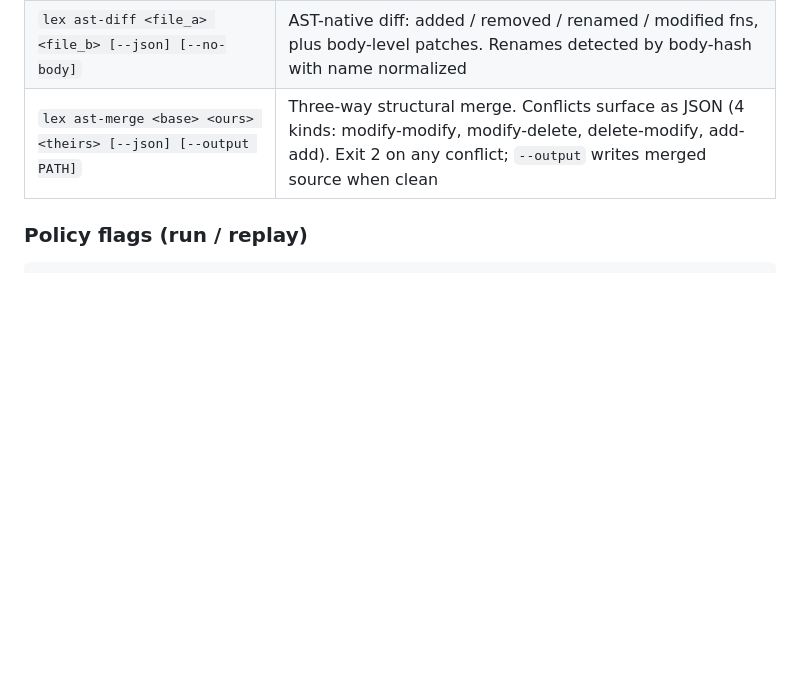
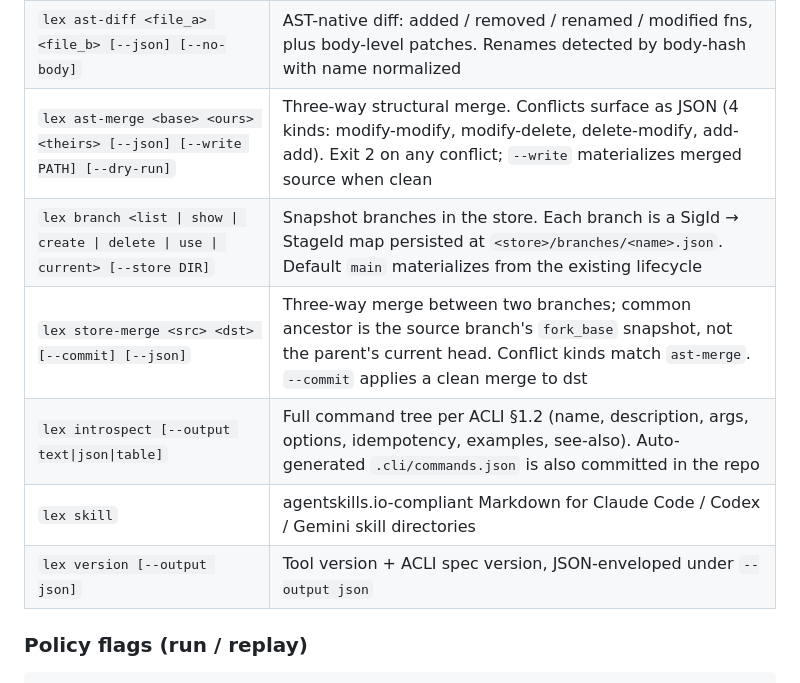
Before and after one commit to alpibrusl/lex-lang, a Markdown page: README.md, the part around one of its changes. Drawn GitHub-style; blank space fills up the shorter version.

```diff
--- a/README.md
+++ b/README.md
@@ -301,7 +329,12 @@ Flags: `--body '<src>'` / `--body-file <path>` skip the API call; `--request '<q
 | `lex tool-registry serve [--port N]` | HTTP service to register Lex tools at runtime; `POST /tools` validates + stores, `POST /tools/{id}/invoke` runs |
 | `lex audit [paths...] [--effect K] [--calls FN] [--uses-host H] [--kind K]` | Structural code search by effect / call / hostname / AST kind. `--json` for agent-pipe output |
 | `lex ast-diff <file_a> <file_b> [--json] [--no-body]` | AST-native diff: added / removed / renamed / modified fns, plus body-level patches. Renames detected by body-hash with name normalized |
-| `lex ast-merge <base> <ours> <theirs> [--json] [--output PATH]` | Three-way structural merge. Conflicts surface as JSON (4 kinds: modify-modify, modify-delete, delete-modify, add-add). Exit 2 on any conflict; `--output` writes merged source when clean |
+| `lex ast-merge <base> <ours> <theirs> [--json] [--write PATH] [--dry-run]` | Three-way structural merge. Conflicts surface as JSON (4 kinds: modify-modify, modify-delete, delete-modify, add-add). Exit 2 on any conflict; `--write` materializes merged source when clean |
+| `lex branch <list \| show \| create \| delete \| use \| current> [--store DIR]` | Snapshot branches in the store. Each branch is a SigId → StageId map persisted at `<store>/branches/<name>.json`. Default `main` materializes from the existing lifecycle |
+| `lex store-merge <src> <dst> [--commit] [--json]` | Three-way merge between two branches; common ancestor is the source branch's `fork_base` snapshot, not the parent's current head. Conflict kinds match `ast-merge`. `--commit` applies a clean merge to dst |
+| `lex introspect [--output text\|json\|table]` | Full command tree per ACLI §1.2 (name, description, args, options, idempotency, examples, see-also). Auto-generated `.cli/commands.json` is also committed in the repo |
+| `lex skill` | agentskills.io-compliant Markdown for Claude Code / Codex / Gemini skill directories |
+| `lex version [--output json]` | Tool version + ACLI spec version, JSON-enveloped under `--output json` |
 
 ### Policy flags (run / replay)
 
```
Also changed, not shown: other parts of README.md (+38 -3 lines).
